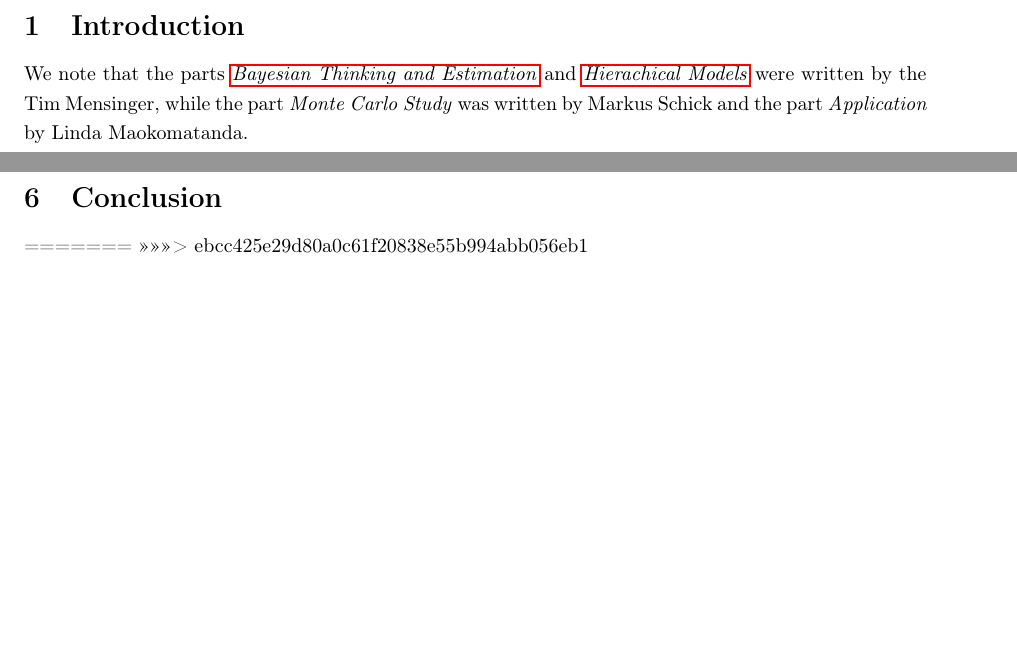
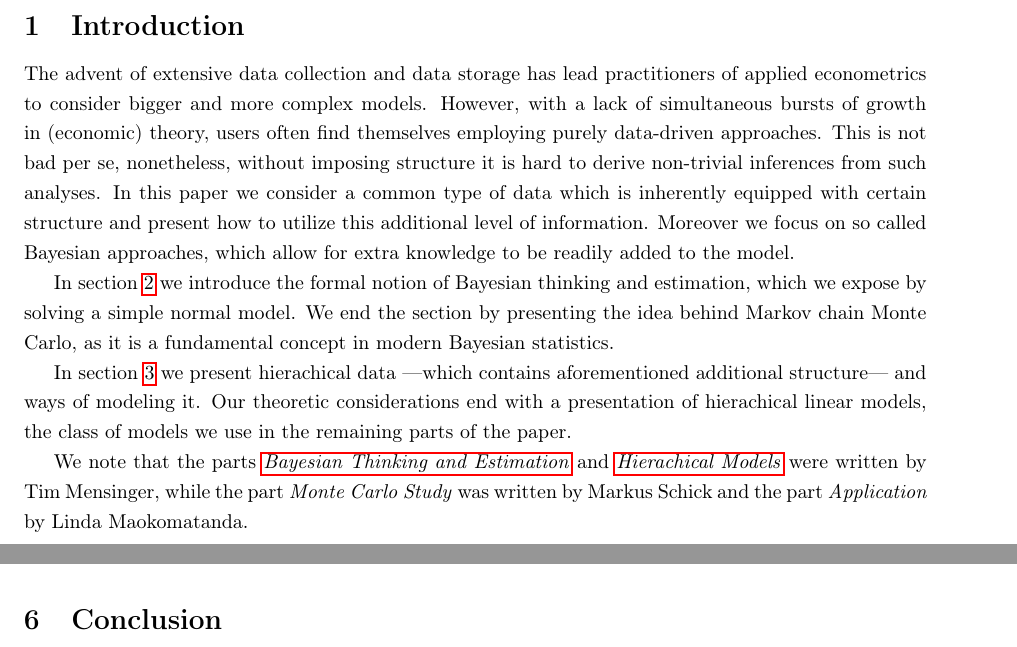
Before and after one commit to timmens/bayesian-hierarchical-models, a LaTeX paper (MANUSCRIPT/main.tex, which reads MANUSCRIPT/ch0.tex): two parts of pages 3 and 31 of 41 before the commit and two parts of pages 3 and 30 of 39 after it, joined at a grey line, cut so that both start at the same text, the shorter picture padded with empty space. Compiled offline with pdfLaTeX.

Commit message:
Update Introduction

```diff
--- a/MANUSCRIPT/ch0.tex
+++ b/MANUSCRIPT/ch0.tex
@@ -1,3 +1,15 @@
 \section{Introduction}
 
-We note that the parts \hyperref[sec:bayesian_thinking]{\emph{Bayesian Thinking and Estimation}} and \hyperref[sec:hierachical_modeling]{\emph{Hierachical Models}} were written by the Tim Mensinger, while the part \emph{Monte Carlo Study} was written by Markus Schick and the part \emph{Application} by Linda Maokomatanda.
+The advent of extensive data collection and data storage has lead practitioners of applied econometrics to consider bigger and more complex models.
+However, with a lack of simultaneous bursts of growth in (economic) theory, users often find themselves employing purely data-driven approaches.
+This is not bad per se, nonetheless, without imposing structure it is hard to derive non-trivial inferences from such analyses.
+In this paper we consider a common type of data which is inherently equipped with certain structure and present how to utilize this additional level of information.
+Moreover we focus on so called Bayesian approaches, which allow for extra knowledge to be readily added to the model.
+
+In section \ref{sec:bayesian_thinking} we introduce the formal notion of Bayesian thinking and estimation, which we expose by solving a simple normal model.
+We end the section by presenting the idea behind Markov chain Monte Carlo, as it is a fundamental concept in modern Bayesian statistics.
+
+In section \ref{sec:hierachical_modeling} we present hierachical data ---which contains aforementioned additional structure--- and ways of modeling it.
+Our theoretic considerations end with a presentation of hierachical linear models, the class of models we use in the remaining parts of the paper.
+
+We note that the parts \hyperref[sec:bayesian_thinking]{\emph{Bayesian Thinking and Estimation}} and \hyperref[sec:hierachical_modeling]{\emph{Hierachical Models}} were written by Tim Mensinger, while the part \emph{Monte Carlo Study} was written by Markus Schick and the part \emph{Application} by Linda Maokomatanda.
--- a/MANUSCRIPT/main.tex
+++ b/MANUSCRIPT/main.tex
@@ -60,2 +49,0 @@
->>>>>>> ebcc425e29d80a0c61f20838e55b994abb056eb1
-\newpage
```
Also changed, not shown: MANUSCRIPT/ch1.tex (+1 -1 lines), MANUSCRIPT/preamble.sty (line endings or trailing spaces), MANUSCRIPT/main.tex (17 more changed lines).
